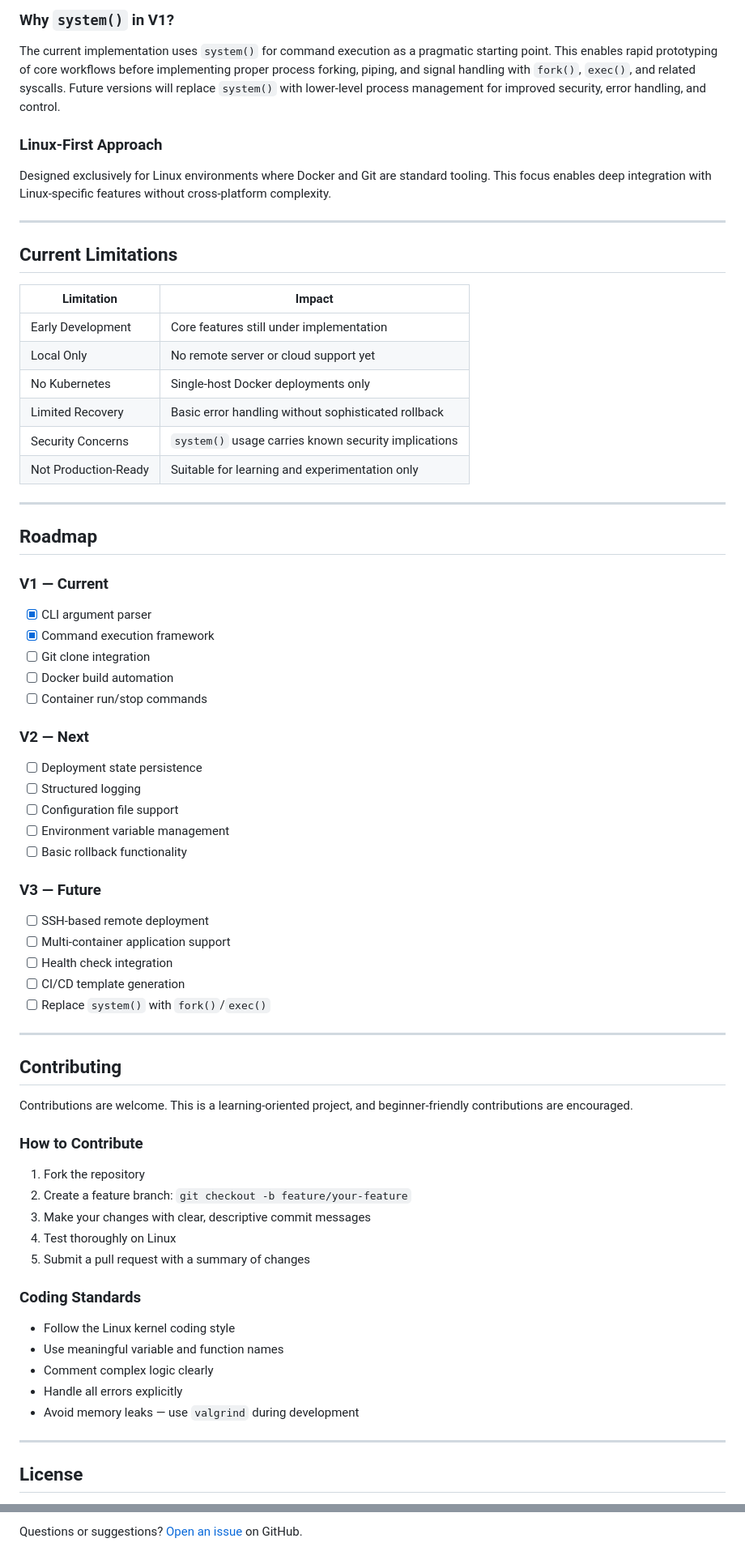
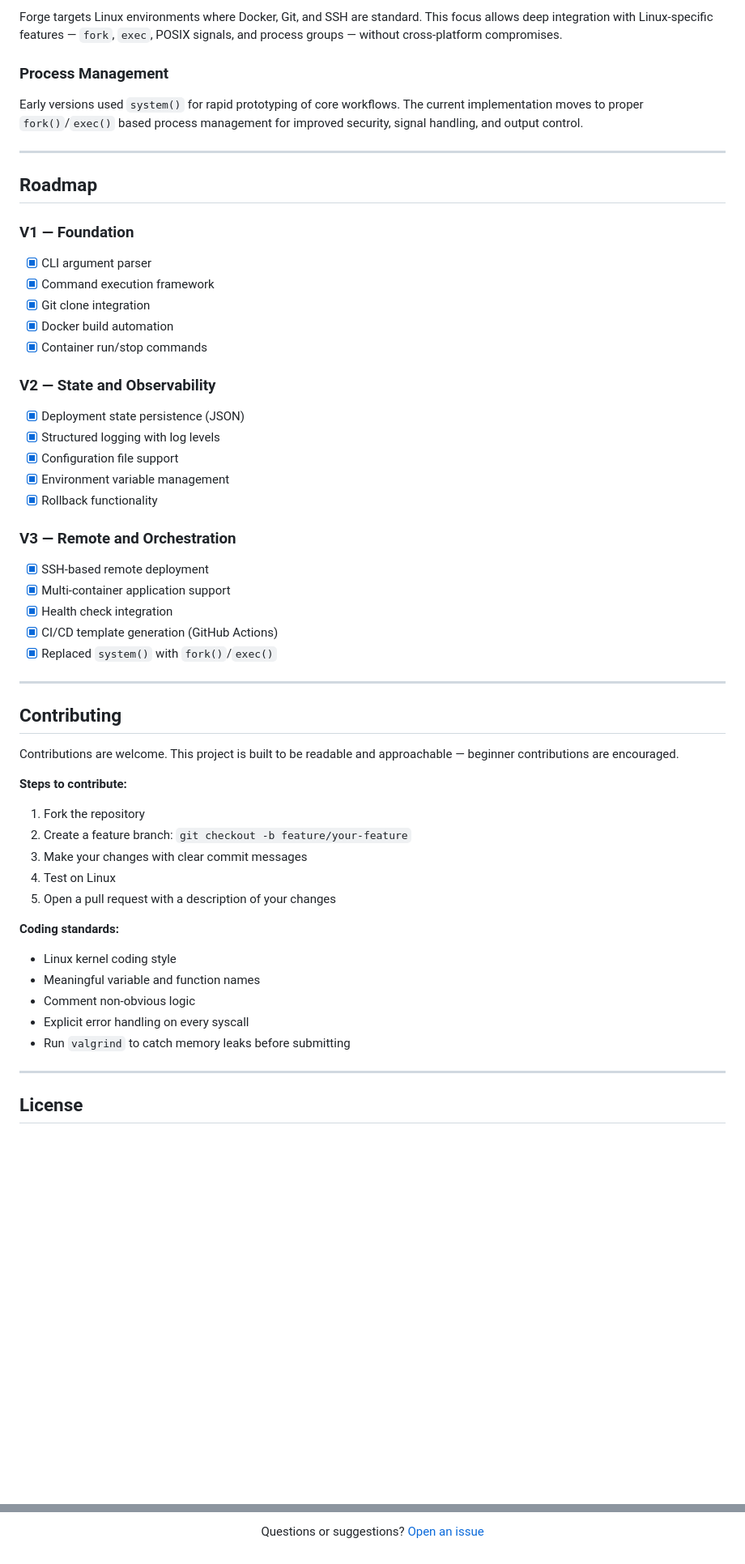
Before and after one commit to gauranga18/developer-infrastructure-tool, a Markdown page: README.md, 2 parts joined by grey strips. Shown at 81% size. Drawn GitHub-style; blank space fills up the shorter version.

Commit message:
Revise README for Forge CLI tool and features
Updated project name and features in README.md to reflect new tool capabilities and structure.

```diff
--- a/README.md
+++ b/README.md
@@ -151,74 +170,59 @@ C provides direct access to system calls and process management. Building this t
 
-### Why `system()` in V1?
+Forge targets Linux environments where Docker, Git, and SSH are standard. This focus allows deep integration with Linux-specific features — `fork`, `exec`, POSIX signals, and process groups — without cross-platform compromises.
 
-The current implementation uses `system()` for command execution as a pragmatic starting point. This enables rapid prototyping of core workflows before implementing proper process forking, piping, and signal handling with `fork()`, `exec()`, and related syscalls. Future versions will replace `system()` with lower-level process management for improved security, error handling, and control.
+### Process Management
 
-### Linux-First Approach
-
-Designed exclusively for Linux environments where Docker and Git are standard tooling. This focus enables deep integration with Linux-specific features without cross-platform complexity.
-
----
-
-## Current Limitations
-
-| Limitation | Impact |
-|------------|--------|
-| Early Development | Core features still under implementation |
-| Local Only | No remote server or cloud support yet |
-| No Kubernetes | Single-host Docker deployments only |
-| Limited Recovery | Basic error handling without sophisticated rollback |
-| Security Concerns | `system()` usage carries known security implications |
-| Not Production-Ready | Suitable for learning and experimentation only |
+Early versions used `system()` for rapid prototyping of core workflows. The current implementation moves to proper `fork()`/`exec()` based process management for improved security, signal handling, and output control.
 
 ---
 
 ## Roadmap
 
-### V1 — Current
+### V1 — Foundation
 
 - [x] CLI argument parser
 - [x] Command execution framework
-- [ ] Git clone integration
-- [ ] Docker build automation
-- [ ] Container run/stop commands
+- [x] Git clone integration
+- [x] Docker build automation
+- [x] Container run/stop commands
 
-### V2 — Next
+### V2 — State and Observability
 
-- [ ] Deployment state persistence
-- [ ] Structured logging
-- [ ] Configuration file support
-- [ ] Environment variable management
-- [ ] Basic rollback functionality
+- [x] Deployment state persistence (JSON)
+- [x] Structured logging with log levels
+- [x] Configuration file support
+- [x] Environment variable management
+- [x] Rollback functionality
 
-### V3 — Future
+### V3 — Remote and Orchestration
 
-- [ ] SSH-based remote deployment
-- [ ] Multi-container application support
-- [ ] Health check integration
-- [ ] CI/CD template generation
-- [ ] Replace `system()` with `fork()`/`exec()`
+- [x] SSH-based remote deployment
+- [x] Multi-container application support
+- [x] Health check integration
+- [x] CI/CD template generation (GitHub Actions)
+- [x] Replaced `system()` with `fork()`/`exec()`
 
 ---
 
 ## Contributing
 
-Contributions are welcome. This is a learning-oriented project, and beginner-friendly contributions are encouraged.
+Contributions are welcome. This project is built to be readable and approachable — beginner contributions are encouraged.
 
-### How to Contribute
+**Steps to contribute:**
 
 1. Fork the repository
 2. Create a feature branch: `git checkout -b feature/your-feature`
-3. Make your changes with clear, descriptive commit messages
-4. Test thoroughly on Linux
-5. Submit a pull request with a summary of changes
+3. Make your changes with clear commit messages
+4. Test on Linux
+5. Open a pull request with a description of your changes
 
-### Coding Standards
+**Coding standards:**
 
-- Follow the Linux kernel coding style
-- Use meaningful variable and function names
-- Comment complex logic clearly
-- Handle all errors explicitly
-- Avoid memory leaks — use `valgrind` during development
+- Linux kernel coding style
+- Meaningful variable and function names
+- Comment non-obvious logic
+- Explicit error handling on every syscall
+- Run `valgrind` to catch memory leaks before submitting
 
 ---
 
@@ -238,2 +242,4 @@ THE SOFTWARE IS PROVIDED "AS IS", WITHOUT WARRANTY OF ANY KIND, EXPRESS OR IMPLI
 
-Questions or suggestions? [Open an issue](https://github.com/yourusername/mytool/issues) on GitHub.
+Questions or suggestions? [Open an issue](https://github.com/yourusername/forge/issues)
+
+</div>
```
Also changed, not shown: other parts of README.md (+87 -68 lines).
